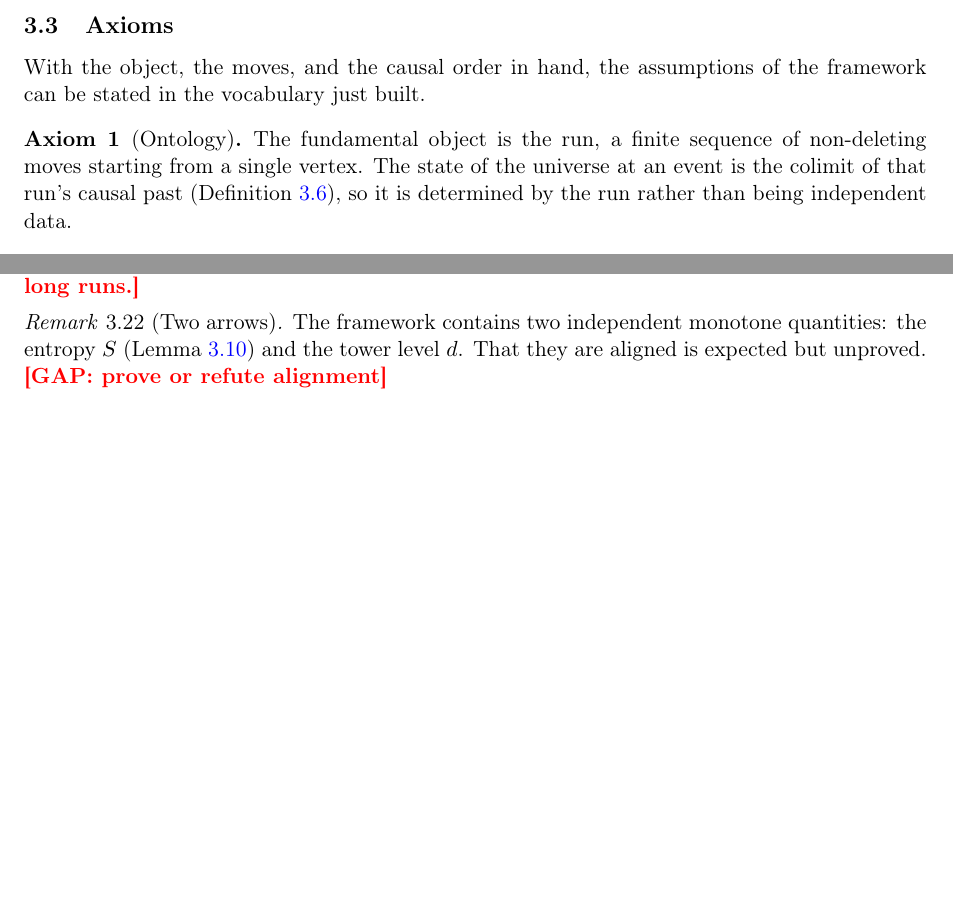
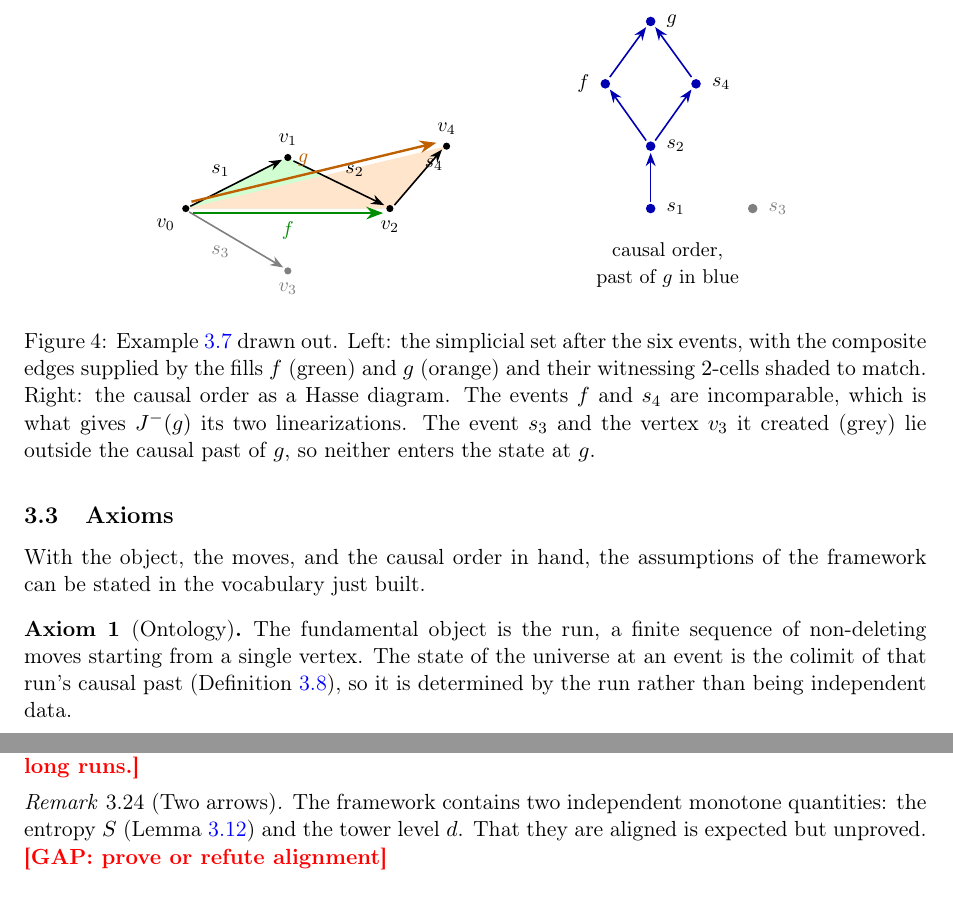
Before and after one commit to ixaxaar/spacetime, a LaTeX paper (main.tex, which reads figures/example_run.tex, src/methodology.tex): two parts of pages 5 and 8 of 9 before the commit and two parts of pages 6 and 9 of 10 after it, joined at a grey line, cut at the place of the change, the shorter picture padded with empty space. Compiled offline with pdfLaTeX.

Commit message:
add causal-order example figure

```diff
--- /dev/null
+++ b/figures/example_run.tex
@@ -0,0 +1,52 @@
+% Companion figure to Example (ex:run).
+% Left: the simplicial set after the six events, composites in green with
+% their witnessing 2-cells shaded. Right: the causal order as a Hasse
+% diagram, with the causal past of g in blue and the incomparable event
+% s3 in grey.
+\begin{tikzpicture}[>=Stealth, thick, scale=1.0]
+
+  % ---- left panel: the simplicial set ----
+  % witnessing 2-cells first, so the edges sit on top
+  \fill[green!18] (0,0) -- (1.8,0.9) -- (3.6,0) -- cycle;
+  \fill[orange!20] (0,0) -- (3.6,0) -- (4.6,1.1) -- cycle;
+
+  % vertices
+  \fill (0,0) circle (1.8pt)   node[below left=2pt]  {\small $v_0$};
+  \fill (1.8,0.9) circle (1.8pt) node[above=2pt]     {\small $v_1$};
+  \fill (3.6,0) circle (1.8pt)  node[below=2pt]      {\small $v_2$};
+  \fill[gray] (1.8,-1.1) circle (1.8pt) node[below=2pt, gray] {\small $v_3$};
+  \fill (4.6,1.1) circle (1.8pt) node[above=2pt]     {\small $v_4$};
+
+  % sprout edges
+  \draw[->] (0.08,0.04) -- (1.7,0.86)  node[midway, above left=-1pt] {\small $s_1$};
+  \draw[->] (1.9,0.84) -- (3.5,0.06)   node[midway, above right=-1pt] {\small $s_2$};
+  \draw[->, gray] (0.06,-0.06) -- (1.72,-1.04) node[midway, below left=-1pt, gray] {\small $s_3$};
+  \draw[->] (3.68,0.06) -- (4.52,1.04) node[midway, above right=-1pt] {\small $s_4$};
+
+  % composite edges from the two fills
+  \draw[->, green!55!black, very thick] (0.12,-0.08) -- (3.48,-0.08)
+        node[midway, below] {\small $f$};
+  \draw[->, orange!75!black, very thick] (0.1,0.12) -- (4.42,1.16)
+        node[midway, above left=-2pt] {\small $g$};
+
+  % ---- right panel: the causal order ----
+  \begin{scope}[xshift=8.2cm]
+    % nodes: past of g in blue, s3 in grey
+    \fill[blue!70!black] (0,0) circle (2.4pt)    node[right=4pt, black] {\small $s_1$};
+    \fill[blue!70!black] (0,1.1) circle (2.4pt)  node[right=4pt, black] {\small $s_2$};
+    \fill[blue!70!black] (-0.8,2.2) circle (2.4pt) node[left=4pt, black] {\small $f$};
+    \fill[blue!70!black] (0.8,2.2) circle (2.4pt)  node[right=4pt, black] {\small $s_4$};
+    \fill[blue!70!black] (0,3.3) circle (2.4pt)  node[right=4pt, black] {\small $g$};
+    \fill[gray] (1.8,0) circle (2.4pt)           node[right=4pt, gray] {\small $s_3$};
+
+    % dependency arrows
+    \draw[->, blue!70!black] (0,0.12) -- (0,0.98);
+    \draw[->, blue!70!black] (-0.08,1.2) -- (-0.72,2.1);
+    \draw[->, blue!70!black] (0.08,1.2) -- (0.72,2.1);
+    \draw[->, blue!70!black] (-0.72,2.32) -- (-0.08,3.2);
+    \draw[->, blue!70!black] (0.72,2.32) -- (0.08,3.2);
+
+    \node[align=center] at (0.3,-1.0) {\small causal order,\\ \small past of $g$ in blue};
+  \end{scope}
+
+\end{tikzpicture}
--- a/src/methodology.tex
+++ b/src/methodology.tex
@@ -101,0 +114,8 @@ Since colimits depend only on the diagram and not on any ordering of it, the sta
+\begin{figure}[tb]
+  \centering
+  \input{figures/example_run}
+  \caption{Example~\ref{ex:run} drawn out.
+  Left: the simplicial set after the six events, with the composite edges supplied by the fills $f$ (green) and $g$ (orange) and their witnessing $2$-cells shaded to match.
+  Right: the causal order as a Hasse diagram.
+  The events $f$ and $s_4$ are incomparable, which is what gives $\past{g}$ its two linearizations.
+  The event $s_3$ and the vertex $v_3$ it created (grey) lie outside the causal past of $g$, so neither enters the state at $g$.}
```
Also changed, not shown: main.pdf, src/methodology.tex (48 more changed lines).
